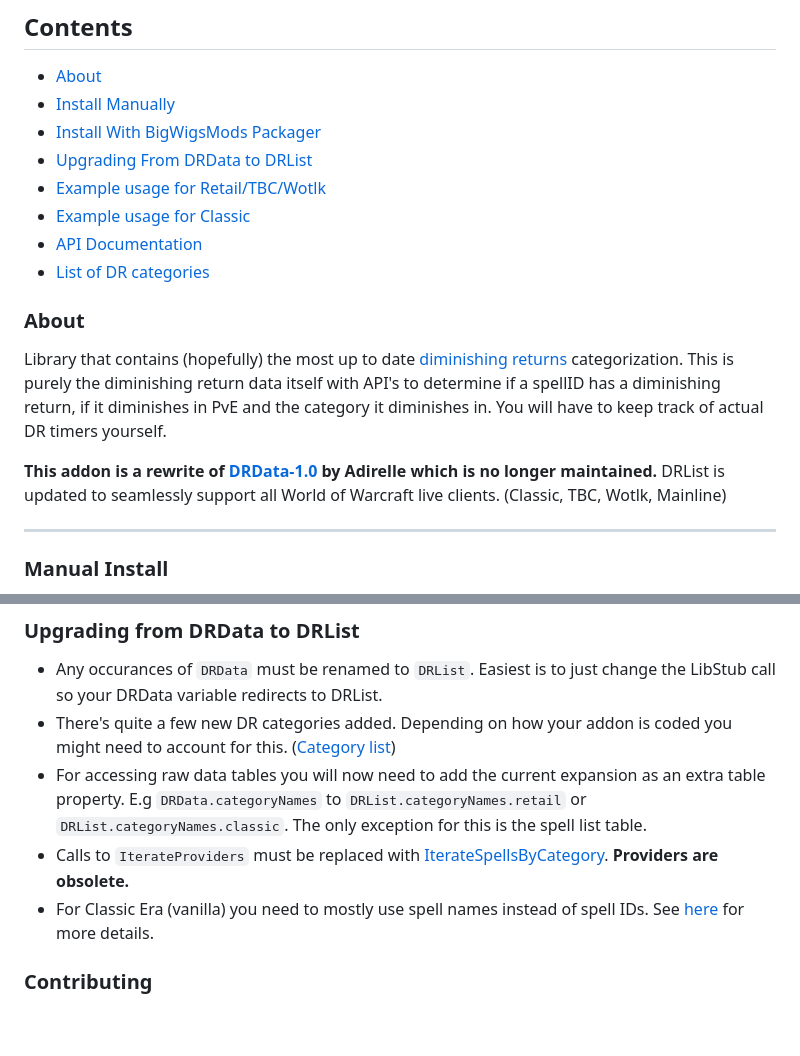
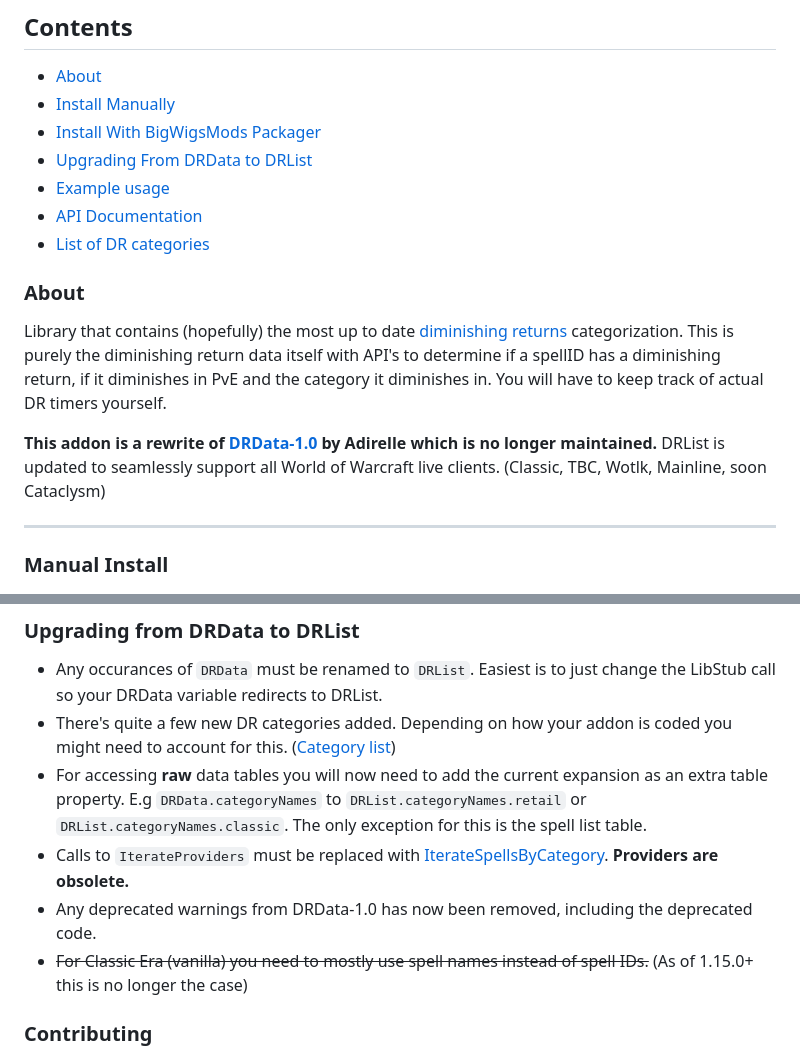
Before and after one commit to wardz/DRList-1.0, a Markdown page: README.md, 2 parts joined by grey strips. GitHub-like rendering; blank space fills up the shorter version.

```diff
--- a/README.md
+++ b/README.md
@@ -8,8 +8,7 @@ World of Warcraft library for providing player diminishing returns categorizatio
 - [Install Manually](#manual-install)
 - [Install With BigWigsMods Packager](#usage-with-bigwigsmods-packager)
 - [Upgrading From DRData to DRList](#upgrading-from-drdata-to-drlist)
-- [Example usage for Retail/TBC/Wotlk](https://github.com/wardz/DRList-1.0/wiki/Example-Usage-Retail-&-TBC)
-- [Example usage for Classic](https://github.com/wardz/DRList-1.0/wiki/Example-Usage-Classic)
+- [Example usage](https://github.com/wardz/DRList-1.0/wiki/Example-Usage)
 - [API Documentation](https://wardz.github.io/DRList-1.0/)
 - [List of DR categories](https://github.com/wardz/DRList-1.0/wiki/DR-Categories)
 
@@ -18,7 +17,7 @@ World of Warcraft library for providing player diminishing returns categorizatio
 Library that contains (hopefully) the most up to date [diminishing returns](https://wow.gamepedia.com/Diminishing_returns) categorization. This is purely the diminishing return data itself with API's to determine if a spellID has a diminishing return, if it diminishes in PvE and the category it diminishes in. You will have to keep track of actual DR timers yourself.
 
 **This addon is a rewrite of [DRData-1.0](https://www.wowace.com/projects/drdata-1-0) by Adirelle which is no longer maintained.**
-DRList is updated to seamlessly support all World of Warcraft live clients. (Classic, TBC, Wotlk, Mainline)
+DRList is updated to seamlessly support all World of Warcraft live clients. (Classic, TBC, Wotlk, Mainline, soon Cataclysm)
 
 ___
 
@@ -52,11 +51,12 @@ externals:
 
 - Any occurances of `DRData` must be renamed to `DRList`. Easiest is to just change the LibStub call so your DRData variable redirects to DRList.
 - There's quite a few new DR categories added. Depending on how your addon is coded you might need to account for this. ([Category list](https://github.com/wardz/DRList-1.0/wiki/DR-Categories))
-- For accessing raw data tables you will now need to add the current expansion as an extra table property.
+- For accessing **raw** data tables you will now need to add the current expansion as an extra table property.
   E.g `DRData.categoryNames` to `DRList.categoryNames.retail` or `DRList.categoryNames.classic`. The only exception for this is
   the spell list table.
 - Calls to `IterateProviders` must be replaced with [IterateSpellsByCategory](https://github.com/wardz/DRList-1.0/blob/620a36fc1ccbfb399ead1b874b9a0fc648113b9c/DRList-1.0/DRList-1.0.lua#L347-L356). **Providers are obsolete.**
-- For Classic Era (vanilla) you need to mostly use spell names instead of spell IDs. See [here](https://wardz.github.io/DRList-1.0/#Lib:GetCategoryBySpellID) for more details.
+- Any deprecated warnings from DRData-1.0 has now been removed, including the deprecated code.
+- ~~For Classic Era (vanilla) you need to mostly use spell names instead of spell IDs.~~ (As of 1.15.0+ this is no longer the case)
 
 ### Contributing
 
```
